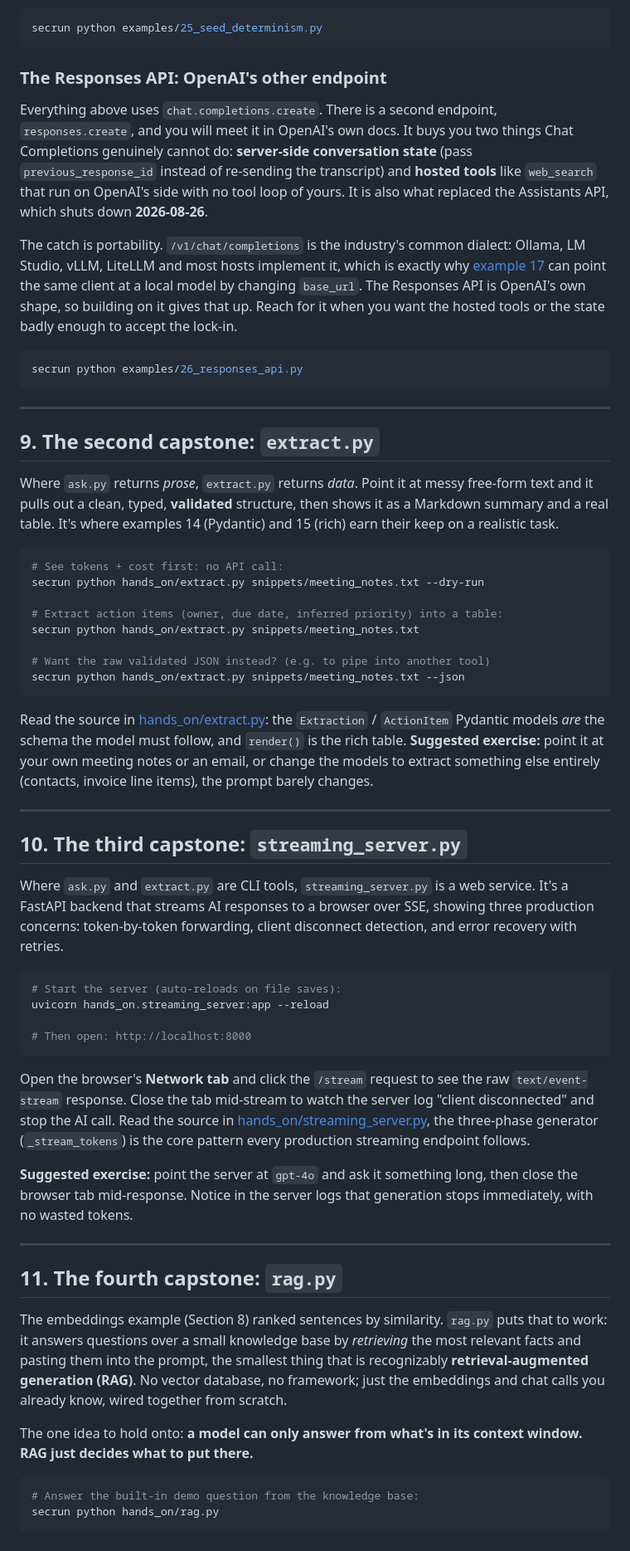
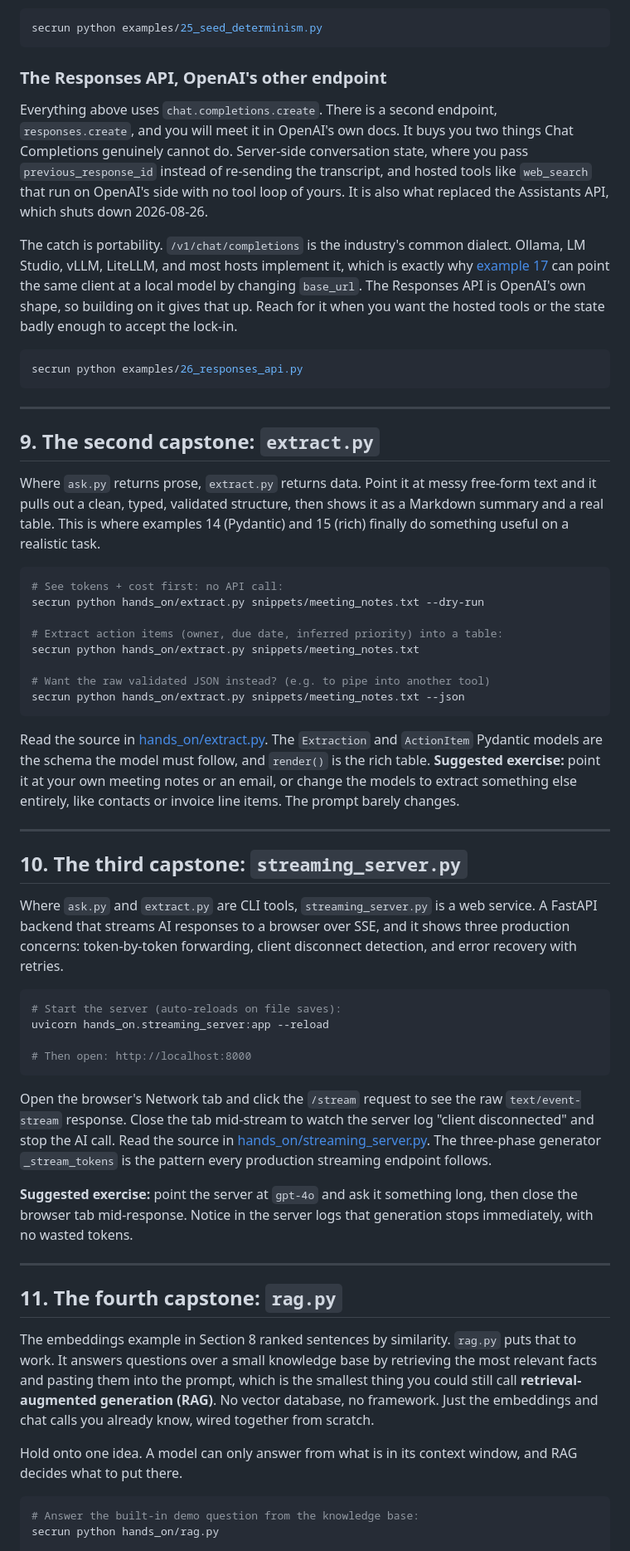
Before and after one commit to alexvervloet/openai-api-deep-dive, a Markdown page: README.md, the part around one of its changes. Shown at 83% size. Rendered like a GitHub page.

Commit message:
docs: copy-edit the README

````diff
--- a/README.md
+++ b/README.md
@@ -384,20 +384,20 @@ backend change that can break determinism.
 secrun python examples/25_seed_determinism.py
 ```
 
-### The Responses API: OpenAI's other endpoint
+### The Responses API, OpenAI's other endpoint
 Everything above uses `chat.completions.create`. There is a second endpoint,
-`responses.create`, and you will meet it in OpenAI's own docs. It buys you two
-things Chat Completions genuinely cannot do: **server-side conversation state**
-(pass `previous_response_id` instead of re-sending the transcript) and **hosted
-tools** like `web_search` that run on OpenAI's side with no tool loop of yours.
-It is also what replaced the Assistants API, which shuts down **2026-08-26**.
+`responses.create`, and you will meet it in OpenAI's own docs. It buys you two things
+Chat Completions genuinely cannot do. Server-side conversation state, where you pass
+`previous_response_id` instead of re-sending the transcript, and hosted tools like
+`web_search` that run on OpenAI's side with no tool loop of yours. It is also what
+replaced the Assistants API, which shuts down 2026-08-26.
 
-The catch is portability. `/v1/chat/completions` is the industry's common
-dialect: Ollama, LM Studio, vLLM, LiteLLM and most hosts implement it, which is
-exactly why [example 17](examples/17_local_serving.py) can point the same client
-at a local model by changing `base_url`. The Responses API is OpenAI's own
-shape, so building on it gives that up. Reach for it when you want the hosted
-tools or the state badly enough to accept the lock-in.
+The catch is portability. `/v1/chat/completions` is the industry's common dialect.
+Ollama, LM Studio, vLLM, LiteLLM, and most hosts implement it, which is exactly why
+[example 17](examples/17_local_serving.py) can point the same client at a local model by
+changing `base_url`. The Responses API is OpenAI's own shape, so building on it gives
+that up. Reach for it when you want the hosted tools or the state badly enough to accept
+the lock-in.
 ```bash
 secrun python examples/26_responses_api.py
 ```
@@ -406,10 +406,10 @@ secrun python examples/26_responses_api.py
 
 ## 9. The second capstone: `extract.py`
 
-Where `ask.py` returns *prose*, `extract.py` returns *data*. Point it at messy
-free-form text and it pulls out a clean, typed, **validated** structure, then
-shows it as a Markdown summary and a real table. It's where examples 14
-(Pydantic) and 15 (rich) earn their keep on a realistic task.
+Where `ask.py` returns prose, `extract.py` returns data. Point it at messy free-form
+text and it pulls out a clean, typed, validated structure, then shows it as a Markdown
+summary and a real table. This is where examples 14 (Pydantic) and 15 (rich) finally do
+something useful on a realistic task.
 
 ```bash
 # See tokens + cost first: no API call:
@@ -422,20 +422,20 @@ secrun python hands_on/extract.py snippets/meeting_notes.txt
 secrun python hands_on/extract.py snippets/meeting_notes.txt --json
 ```
 
-Read the source in [hands_on/extract.py](hands_on/extract.py): the `Extraction` / `ActionItem`
-Pydantic models *are* the schema the model must follow, and `render()` is the
-rich table. **Suggested exercise:** point it at your own meeting notes or an
-email, or change the models to extract something else entirely (contacts,
-invoice line items), the prompt barely changes.
+Read the source in [hands_on/extract.py](hands_on/extract.py). The `Extraction` and
+`ActionItem` Pydantic models are the schema the model must follow, and `render()` is the
+rich table. **Suggested exercise:** point it at your own meeting notes or an email, or
+change the models to extract something else entirely, like contacts or invoice line
+items. The prompt barely changes.
 
 ---
 
 ## 10. The third capstone: `streaming_server.py`
 
-Where `ask.py` and `extract.py` are CLI tools, `streaming_server.py` is a web
-service. It's a FastAPI backend that streams AI responses to a browser over SSE,
-showing three production concerns: token-by-token forwarding, client disconnect
-detection, and error recovery with retries.
+Where `ask.py` and `extract.py` are CLI tools, `streaming_server.py` is a web service. A
+FastAPI backend that streams AI responses to a browser over SSE, and it shows three
+production concerns: token-by-token forwarding, client disconnect detection, and error
+recovery with retries.
 
 ```bash
 # Start the server (auto-reloads on file saves):
@@ -444,12 +444,11 @@ uvicorn hands_on.streaming_server:app --reload
 # Then open: http://localhost:8000
 ```
 
-Open the browser's **Network tab** and click the `/stream` request to see the raw
-`text/event-stream` response. Close the tab mid-stream to watch the server log
-"client disconnected" and stop the AI call. Read the source in
-[hands_on/streaming_server.py](hands_on/streaming_server.py), the three-phase
-generator (`_stream_tokens`) is the core pattern every production streaming
-endpoint follows.
+Open the browser's Network tab and click the `/stream` request to see the raw
+`text/event-stream` response. Close the tab mid-stream to watch the server log "client
+disconnected" and stop the AI call. Read the source in
+[hands_on/streaming_server.py](hands_on/streaming_server.py). The three-phase generator
+`_stream_tokens` is the pattern every production streaming endpoint follows.
 
 **Suggested exercise:** point the server at `gpt-4o` and ask it something long,
 then close the browser tab mid-response. Notice in the server logs that generation
@@ -459,15 +458,14 @@ stops immediately, with no wasted tokens.
 
 ## 11. The fourth capstone: `rag.py`
 
-The embeddings example (Section 8) ranked sentences by similarity. `rag.py` puts
-that to work: it answers questions over a small knowledge base by *retrieving*
-the most relevant facts and pasting them into the prompt, the smallest thing
-that is recognizably **retrieval-augmented generation (RAG)**. No vector
-database, no framework; just the embeddings and chat calls you already know,
-wired together from scratch.
+The embeddings example in Section 8 ranked sentences by similarity. `rag.py` puts that
+to work. It answers questions over a small knowledge base by retrieving the most
+relevant facts and pasting them into the prompt, which is the smallest thing you could
+still call **retrieval-augmented generation (RAG)**. No vector database, no framework.
+Just the embeddings and chat calls you already know, wired together from scratch.
 
-The one idea to hold onto: **a model can only answer from what's in its context
-window. RAG just decides what to put there.**
+Hold onto one idea. A model can only answer from what is in its context window, and RAG
+decides what to put there.
 
 ```bash
 # Answer the built-in demo question from the knowledge base:
````
Also changed, not shown: other parts of README.md (+197 -198 lines).
